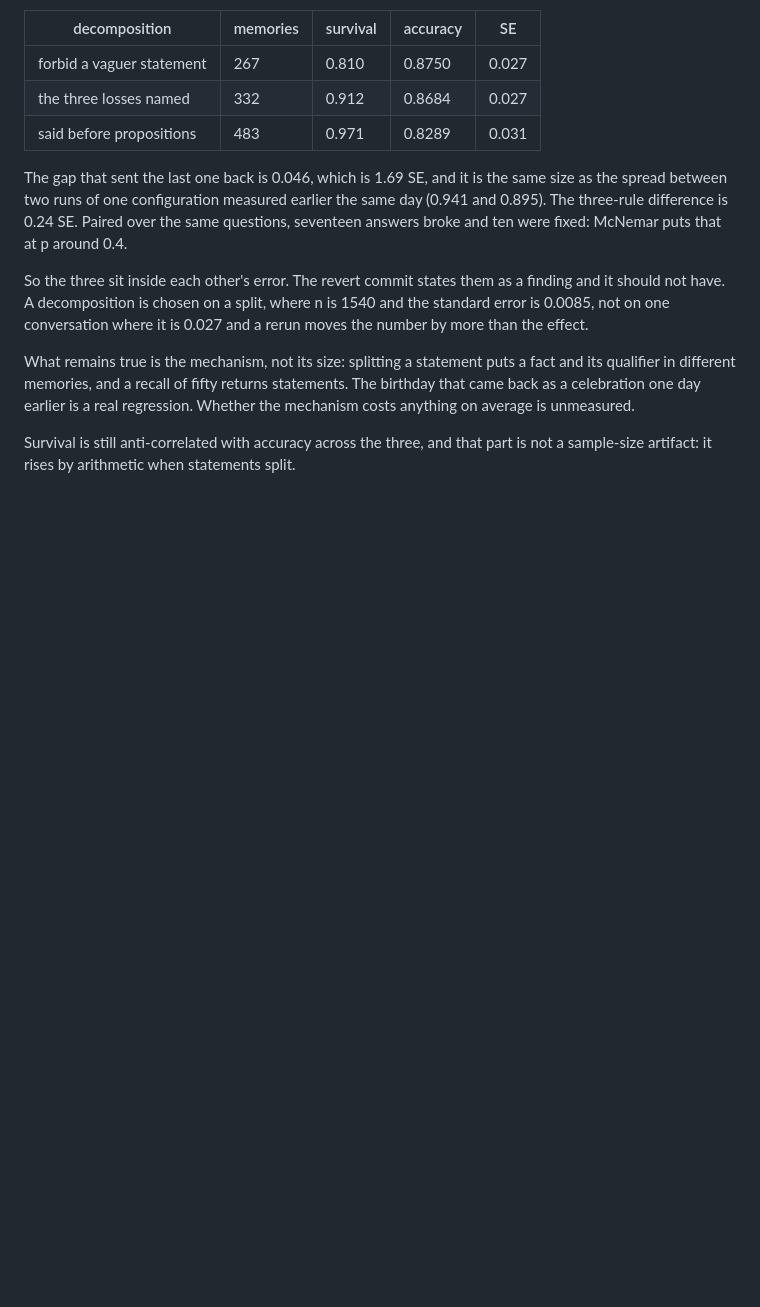
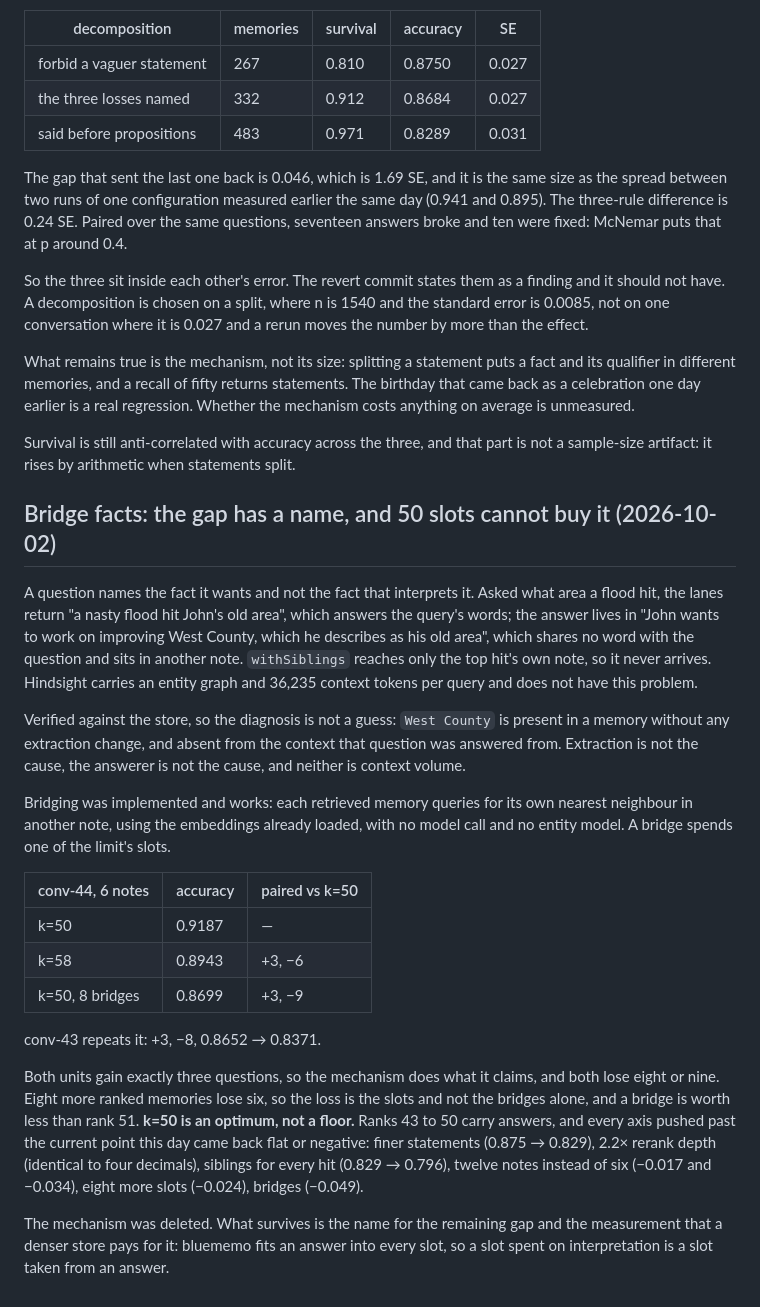
Before and after one commit to yeomyeonggeori/bluememo, a Markdown page: TRIED.md, the part around the change. Rendered like a GitHub page; blank space fills up the shorter version.

Commit message:
docs: name the gap bluememo cannot buy with fifty slots
A question names the fact it wants and not the fact that interprets it. The
answer to what area a flood hit lives in a memory that shares no word with
the question and sits in another note, and withSiblings reaches only the top
hit's own note. Verified against the store rather than inferred: the value is
present without any extraction change and absent from the context the question
was answered from.

Bridging was built and measured. Each retrieved memory queried for its own
nearest neighbour elsewhere, on the embeddings already loaded, with no model
call. Both units gained exactly three questions, so it did what it claimed,
and both lost eight or nine to the slots it spent. Eight more ranked memories
lose six, so a bridge is worth less than rank 51.

k=50 is an optimum rather than a floor, and every axis pushed past the current
point today came back flat or negative. The mechanism is deleted; the name for
the gap and the reason a denser store pays for it are what remain.

Co-Authored-By: Claude Opus 5 (1M context) <noreply@anthropic.com>
Claude-Session: https://claude.ai/code/session_01CVMnSbQuS1yxzapakkbiqU

```diff
--- a/TRIED.md
+++ b/TRIED.md
@@ -756,3 +756,43 @@ anything on average is unmeasured.
 Survival is still anti-correlated with accuracy across the three, and
 that part is not a sample-size artifact: it rises by arithmetic when
 statements split.
+
+## Bridge facts: the gap has a name, and 50 slots cannot buy it (2026-10-02)
+
+A question names the fact it wants and not the fact that interprets it. Asked
+what area a flood hit, the lanes return "a nasty flood hit John's old area",
+which answers the query's words; the answer lives in "John wants to work on
+improving West County, which he describes as his old area", which shares no
+word with the question and sits in another note. `withSiblings` reaches only
+the top hit's own note, so it never arrives. Hindsight carries an entity graph
+and 36,235 context tokens per query and does not have this problem.
+
+Verified against the store, so the diagnosis is not a guess: `West County` is
+present in a memory without any extraction change, and absent from the context
+that question was answered from. Extraction is not the cause, the answerer is
+not the cause, and neither is context volume.
+
+Bridging was implemented and works: each retrieved memory queries for its own
+nearest neighbour in another note, using the embeddings already loaded, with no
+model call and no entity model. A bridge spends one of the limit's slots.
+
+| conv-44, 6 notes | accuracy | paired vs k=50 |
+| --- | --- | --- |
+| k=50 | 0.9187 | — |
+| k=58 | 0.8943 | +3, −6 |
+| k=50, 8 bridges | 0.8699 | +3, −9 |
+
+conv-43 repeats it: +3, −8, 0.8652 → 0.8371.
+
+Both units gain exactly three questions, so the mechanism does what it claims,
+and both lose eight or nine. Eight more ranked memories lose six, so the loss
+is the slots and not the bridges alone, and a bridge is worth less than rank
+51. **k=50 is an optimum, not a floor.** Ranks 43 to 50 carry answers, and
+every axis pushed past the current point this day came back flat or negative:
+finer statements (0.875 → 0.829), 2.2× rerank depth (identical to four
+decimals), siblings for every hit (0.829 → 0.796), twelve notes instead of six
+(−0.017 and −0.034), eight more slots (−0.024), bridges (−0.049).
+
+The mechanism was deleted. What survives is the name for the remaining gap and
+the measurement that a denser store pays for it: bluememo fits an answer into
+every slot, so a slot spent on interpretation is a slot taken from an answer.
```
